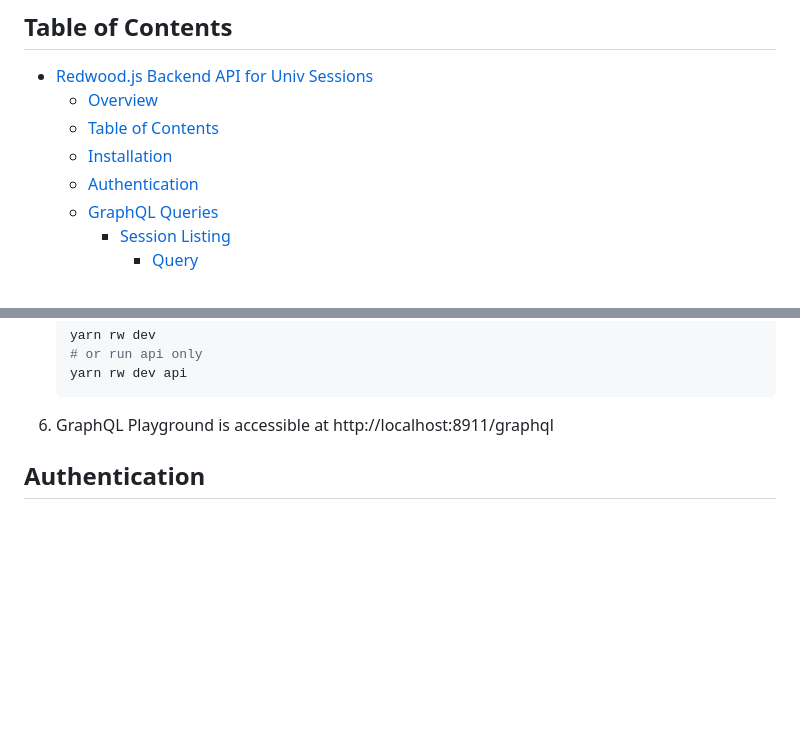
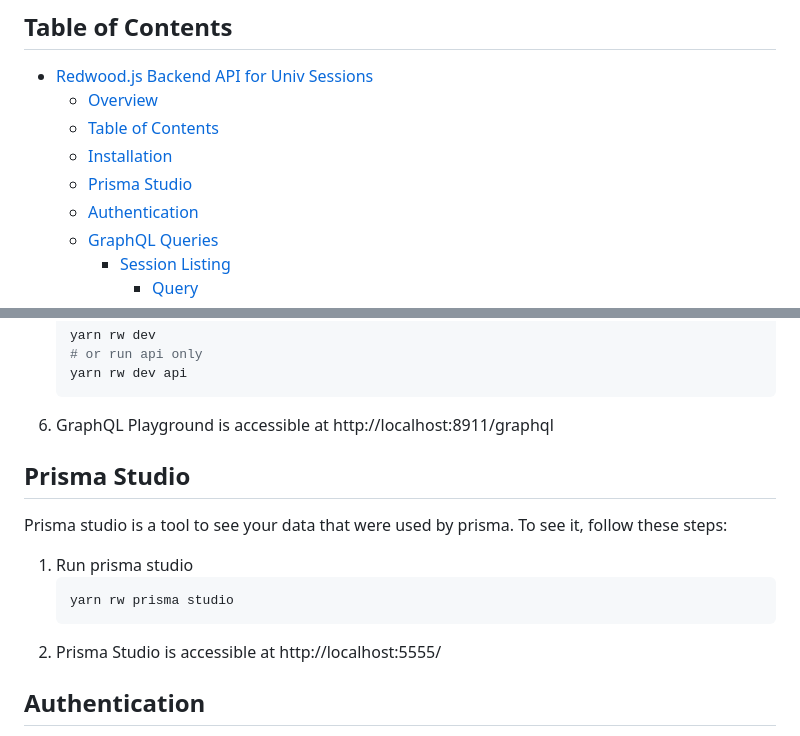
Before and after one commit to adliih/demo-univ-session-booking, a Markdown page: README.md, 2 parts joined by grey strips. Drawn GitHub-style; blank space fills up the shorter version.

Commit message:
update readme for prisma studio

````diff
--- a/README.md
+++ b/README.md
@@ -15,6 +15,7 @@ Authentication is required for accessing session listings and making bookings. A
   - [Overview](#overview)
   - [Table of Contents](#table-of-contents)
   - [Installation](#installation)
+  - [Prisma Studio](#prisma-studio)
   - [Authentication](#authentication)
   - [GraphQL Queries](#graphql-queries)
     - [Session Listing](#session-listing)
@@ -51,6 +52,15 @@ To set up the Redwood.js backend, follow these steps:
    yarn rw dev api
    ```
 6. GraphQL Playground is accessible at http://localhost:8911/graphql
+
+## Prisma Studio
+Prisma studio is a tool to see your data that were used by prisma. To see it, follow these steps:
+
+1. Run prisma studio
+    ```bash
+    yarn rw prisma studio
+    ```
+2. Prisma Studio is accessible at http://localhost:5555/
 
 ## Authentication
 
````
